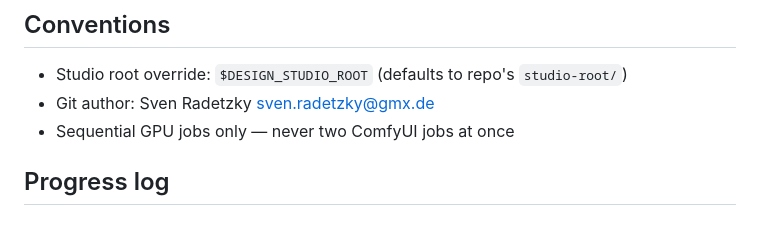
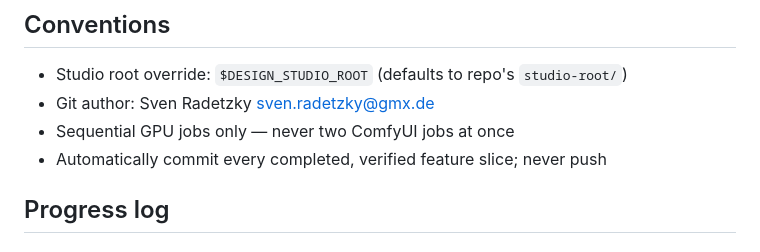
Before and after one commit to sradetzky/hermes-studio, a Markdown page: AGENTS.md, the part around the change. GitHub-like rendering.

Commit message:
docs: record automatic commit policy

```diff
--- a/AGENTS.md
+++ b/AGENTS.md
@@ -44,6 +44,7 @@ project/media source of truth → SQLite only coordinates web jobs/chat sessions
 - Studio root override: `$DESIGN_STUDIO_ROOT` (defaults to repo's `studio-root/`)
 - Git author: Sven Radetzky <sven.radetzky@gmx.de>
 - Sequential GPU jobs only — never two ComfyUI jobs at once
+- Automatically commit every completed, verified feature slice; never push
 
 ## Progress log
 
```
